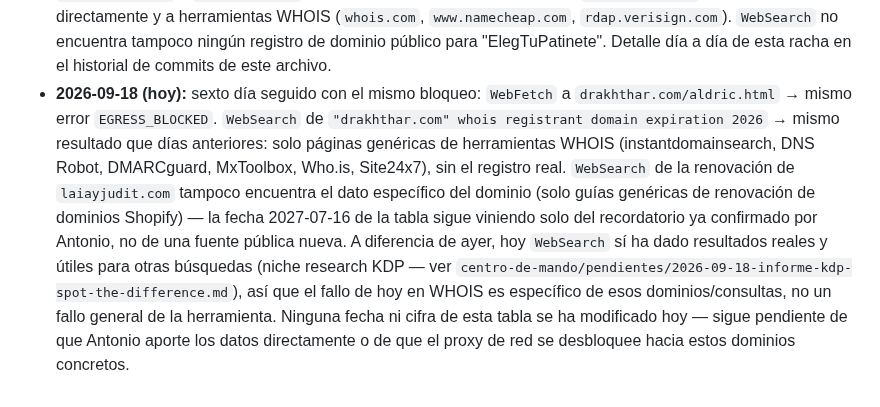
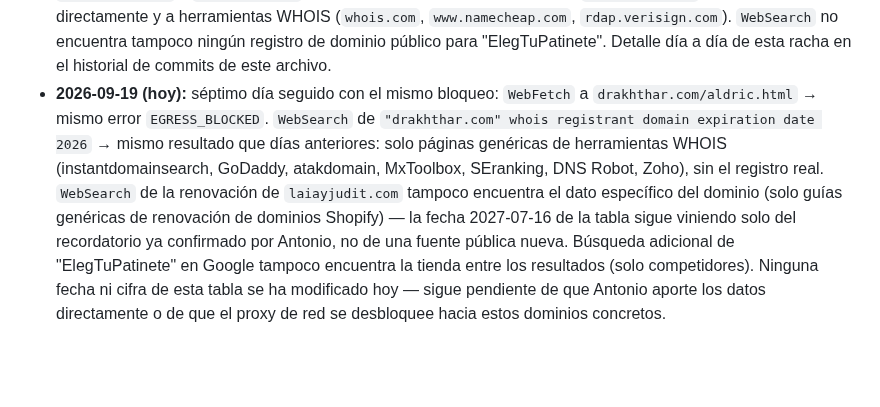
Before and after one commit to athonybcn5550555-ops/MUNDO-DRAKHTHHAR, a Markdown page: centro-de-mando/contabilidad/DOMINIOS-Y-GASTOS.md, the part around one of its changes. Drawn GitHub-style; blank space fills up the shorter version.

Commit message:
Registra intento diario (séptimo) de verificar dominios, sin cambios de cifras

```diff
--- a/centro-de-mando/contabilidad/DOMINIOS-Y-GASTOS.md
+++ b/centro-de-mando/contabilidad/DOMINIOS-Y-GASTOS.md
@@ -41,20 +41,19 @@ coste real solo lo sabe Antonio, por factura).
   `rdap.verisign.com`). `WebSearch` no encuentra tampoco ningún registro
   de dominio público para "ElegTuPatinete". Detalle día a día de esta
   racha en el historial de commits de este archivo.
-- **2026-09-18 (hoy):** sexto día seguido con el mismo bloqueo: `WebFetch`
-  a `drakhthar.com/aldric.html` → mismo error `EGRESS_BLOCKED`. `WebSearch`
-  de `"drakhthar.com" whois registrant domain expiration 2026` → mismo
+- **2026-09-19 (hoy):** séptimo día seguido con el mismo bloqueo:
+  `WebFetch` a `drakhthar.com/aldric.html` → mismo error
+  `EGRESS_BLOCKED`. `WebSearch` de
+  `"drakhthar.com" whois registrant domain expiration date 2026` → mismo
   resultado que días anteriores: solo páginas genéricas de herramientas
-  WHOIS (instantdomainsearch, DNS Robot, DMARCguard, MxToolbox, Who.is,
-  Site24x7), sin el registro real. `WebSearch` de la renovación de
+  WHOIS (instantdomainsearch, GoDaddy, atakdomain, MxToolbox, SEranking,
+  DNS Robot, Zoho), sin el registro real. `WebSearch` de la renovación de
   `laiayjudit.com` tampoco encuentra el dato específico del dominio (solo
   guías genéricas de renovación de dominios Shopify) — la fecha
   2027-07-16 de la tabla sigue viniendo solo del recordatorio ya
-  confirmado por Antonio, no de una fuente pública nueva. A diferencia de
-  ayer, hoy `WebSearch` sí ha dado resultados reales y útiles para otras
-  búsquedas (niche research KDP — ver `centro-de-mando/pendientes/2026-09-18-informe-kdp-spot-the-difference.md`),
-  así que el fallo de hoy en WHOIS es específico de esos dominios/consultas,
-  no un fallo general de la herramienta. Ninguna fecha ni cifra de esta
-  tabla se ha modificado hoy — sigue pendiente de que Antonio aporte los
-  datos directamente o de que el proxy de red se desbloquee hacia estos
-  dominios concretos.
+  confirmado por Antonio, no de una fuente pública nueva. Búsqueda
+  adicional de "ElegTuPatinete" en Google tampoco encuentra la tienda
+  entre los resultados (solo competidores). Ninguna fecha ni cifra de
+  esta tabla se ha modificado hoy — sigue pendiente de que Antonio
+  aporte los datos directamente o de que el proxy de red se desbloquee
+  hacia estos dominios concretos.
```
Also changed, not shown: other parts of centro-de-mando/contabilidad/DOMINIOS-Y-GASTOS.md (+3 -3 lines).
